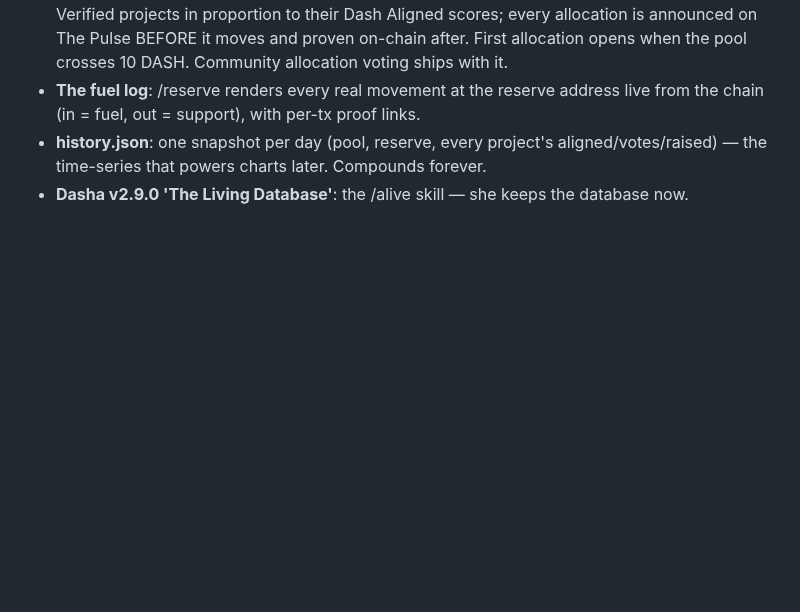
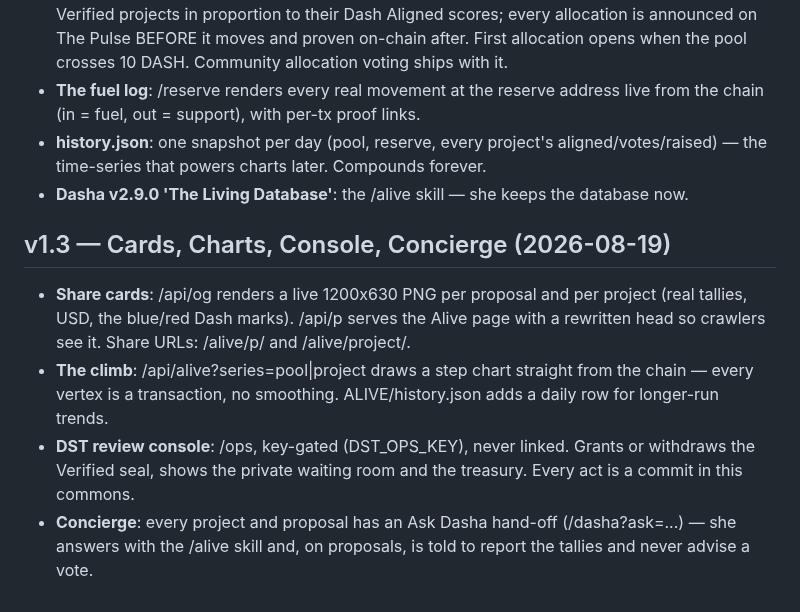
Before and after one commit to InitiumBuilders/Dasha-AI, a Markdown page: ALIVE/SPEC.md, the part around the change. GitHub-like rendering; blank space fills up the shorter version.

Commit message:
ALIVE v1.3: share cards, the climb, the review console, the concierge

```diff
--- a/ALIVE/SPEC.md
+++ b/ALIVE/SPEC.md
@@ -45,3 +45,9 @@
 - **The fuel log**: /reserve renders every real movement at the reserve address live from the chain (in = fuel, out = support), with per-tx proof links.
 - **history.json**: one snapshot per day (pool, reserve, every project's aligned/votes/raised) — the time-series that powers charts later. Compounds forever.
 - **Dasha v2.9.0 'The Living Database'**: the /alive skill — she keeps the database now.
+
+## v1.3 — Cards, Charts, Console, Concierge (2026-08-19)
+- **Share cards**: /api/og renders a live 1200x630 PNG per proposal and per project (real tallies, USD, the blue/red Dash marks). /api/p serves the Alive page with a rewritten head so crawlers see it. Share URLs: /alive/p/<hash> and /alive/project/<id>.
+- **The climb**: /api/alive?series=pool|project draws a step chart straight from the chain — every vertex is a transaction, no smoothing. ALIVE/history.json adds a daily row for longer-run trends.
+- **DST review console**: /ops, key-gated (DST_OPS_KEY), never linked. Grants or withdraws the Verified seal, shows the private waiting room and the treasury. Every act is a commit in this commons.
+- **Concierge**: every project and proposal has an Ask Dasha hand-off (/dasha?ask=...) — she answers with the /alive skill and, on proposals, is told to report the tallies and never advise a vote.
```
